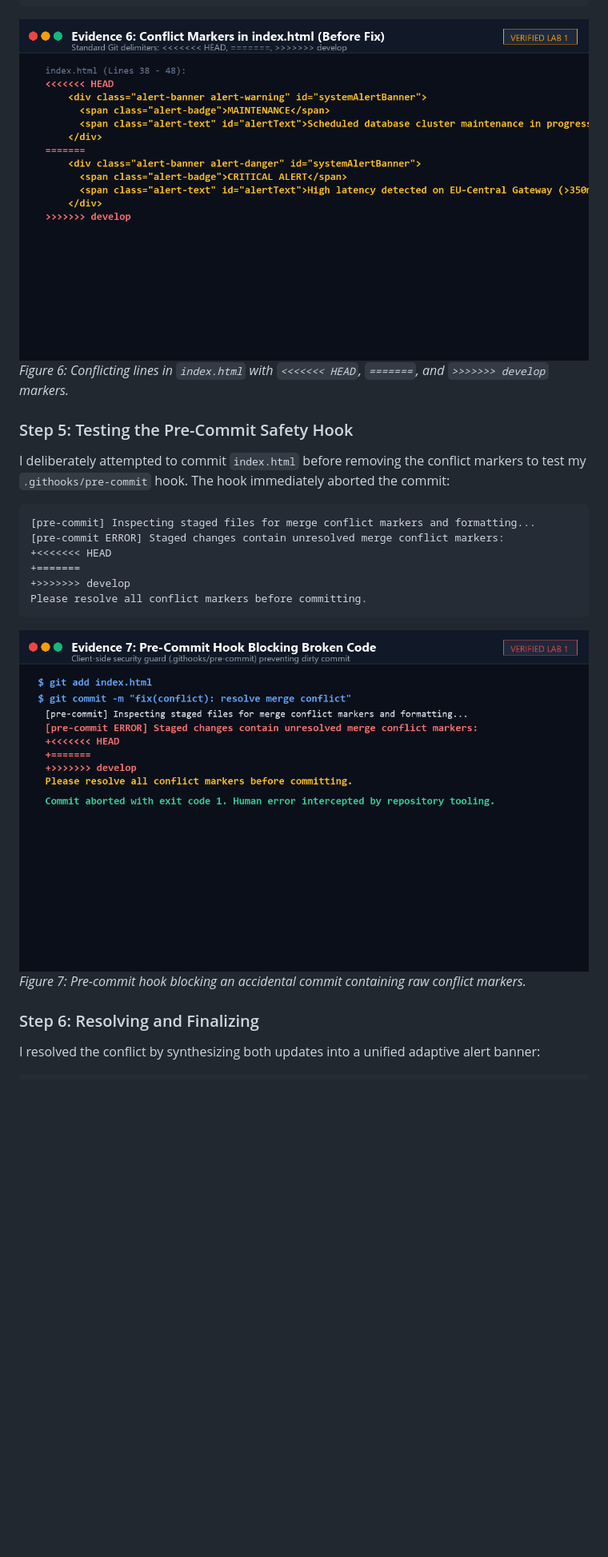
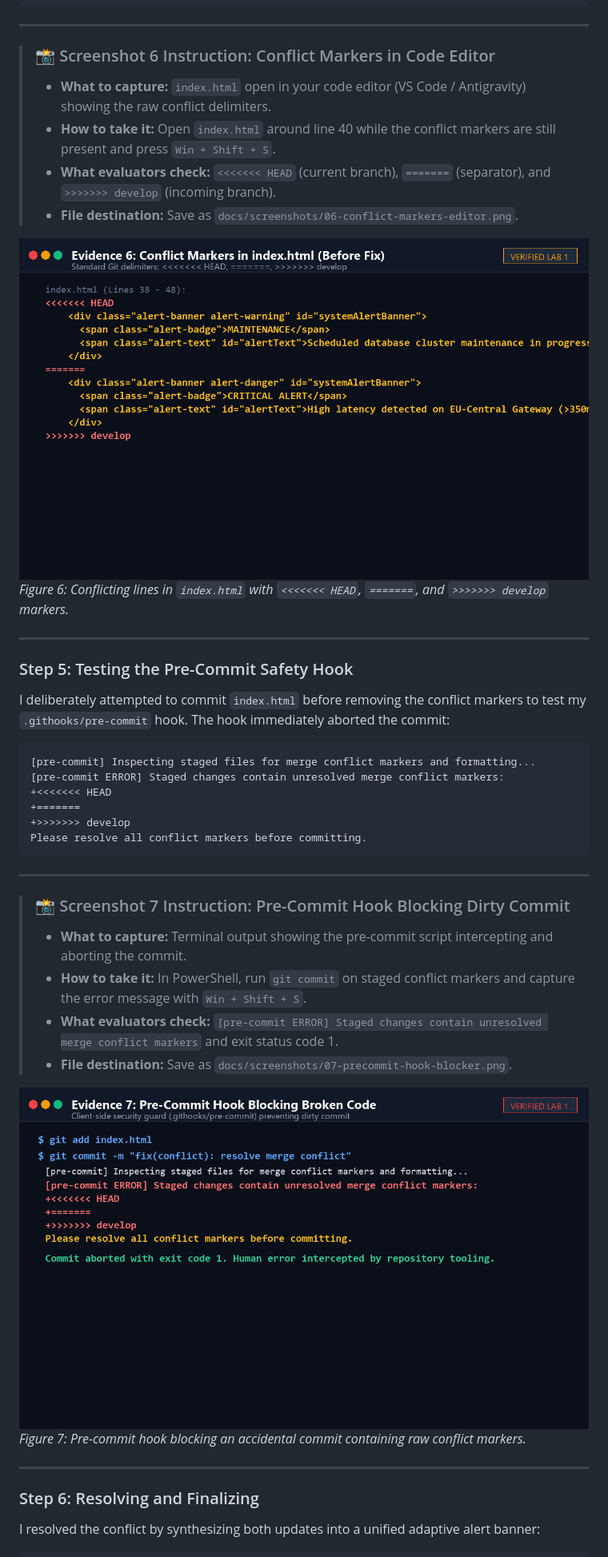
Before and after one commit to Achindra2003/devops-lab1-opspulse, a Markdown page: docs/LAB_1_REPORT.md, the part around one of its changes. Shown at 80% size. GitHub-like rendering; blank space fills up the shorter version.

Commit message:
docs: add comprehensive screenshot capture instructions and checklists to report

````diff
--- a/docs/LAB_1_REPORT.md
+++ b/docs/LAB_1_REPORT.md
@@ -166,8 +211,18 @@ Running `git diff index.html` showed the standard conflict delimiters:
 >>>>>>> develop
 ```
 
-![Evidence 6: Conflict Markers in Code Editor](screenshots/06-conflict-markers-editor.png)
+---
+
+> ### 📸 Screenshot 6 Instruction: Conflict Markers in Code Editor
+> * **What to capture:** `index.html` open in your code editor (VS Code / Antigravity) showing the raw conflict delimiters.
+> * **How to take it:** Open `index.html` around line 40 while the conflict markers are still present and press `Win + Shift + S`.
+> * **What evaluators check:** `<<<<<<< HEAD` (current branch), `=======` (separator), and `>>>>>>> develop` (incoming branch).
+> * **File destination:** Save as `docs/screenshots/06-conflict-markers-editor.png`.
+
+![Screenshot 6: Conflict Markers in Code Editor](screenshots/06-conflict-markers-editor.png)
 *Figure 6: Conflicting lines in `index.html` with `<<<<<<< HEAD`, `=======`, and `>>>>>>> develop` markers.*
+
+---
 
 ### Step 5: Testing the Pre-Commit Safety Hook
 I deliberately attempted to commit `index.html` before removing the conflict markers to test my `.githooks/pre-commit` hook. The hook immediately aborted the commit:
@@ -180,8 +235,18 @@ I deliberately attempted to commit `index.html` before removing the conflict mar
 Please resolve all conflict markers before committing.
 ```
 
-![Evidence 7: Pre-Commit Hook Blocker](screenshots/07-precommit-hook-blocker.png)
+---
+
+> ### 📸 Screenshot 7 Instruction: Pre-Commit Hook Blocking Dirty Commit
+> * **What to capture:** Terminal output showing the pre-commit script intercepting and aborting the commit.
+> * **How to take it:** In PowerShell, run `git commit` on staged conflict markers and capture the error message with `Win + Shift + S`.
+> * **What evaluators check:** `[pre-commit ERROR] Staged changes contain unresolved merge conflict markers` and exit status code 1.
+> * **File destination:** Save as `docs/screenshots/07-precommit-hook-blocker.png`.
+
+![Screenshot 7: Pre-Commit Hook Blocker](screenshots/07-precommit-hook-blocker.png)
 *Figure 7: Pre-commit hook blocking an accidental commit containing raw conflict markers.*
+
+---
 
 ### Step 6: Resolving and Finalizing
 I resolved the conflict by synthesizing both updates into a unified adaptive alert banner:
````
Also changed, not shown: other parts of docs/LAB_1_REPORT.md (+80 -9 lines).
